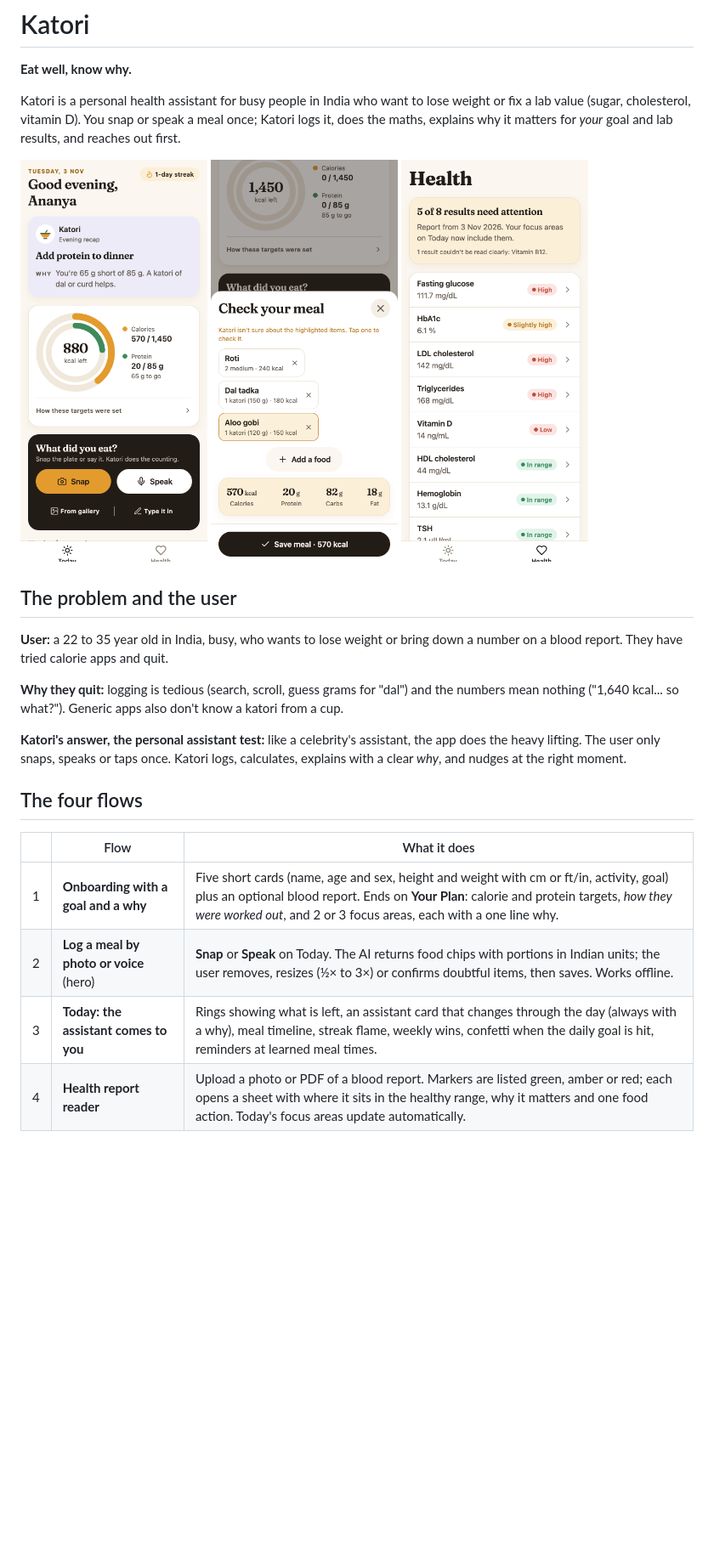
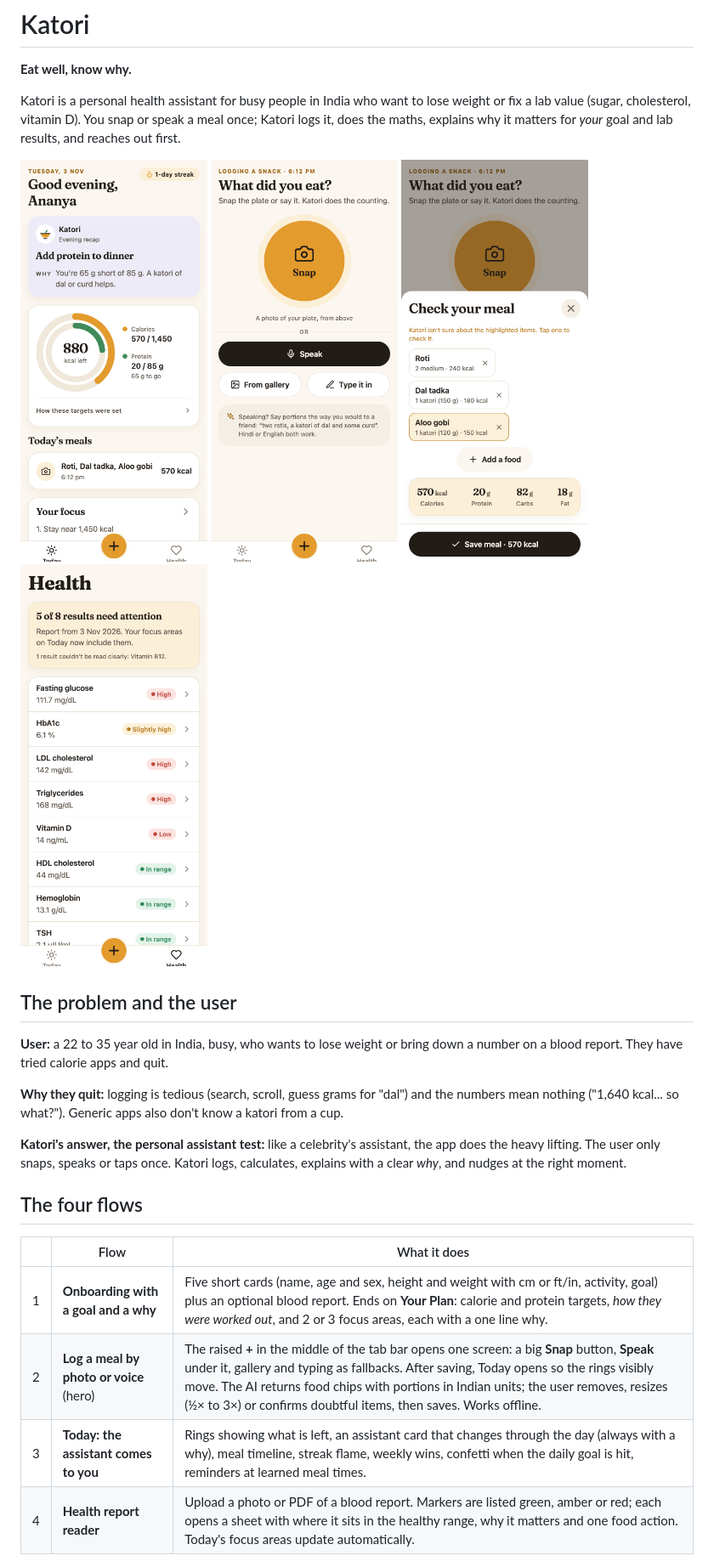
Before and after one commit to sriramadari/nouri, a Markdown page: README.md, the part around one of its changes. Shown at 85% size. Drawn GitHub-style; pictures changed too: docs/screenshots/health.png, docs/screenshots/log.png (added), docs/screenshots/meal-review.png; blank space fills up the shorter version.

Commit message:
docs: describe the centre log tab and refresh screenshots

```diff
--- a/README.md
+++ b/README.md
@@ -8,6 +8,7 @@ the maths, explains why it matters for _your_ goal and lab results, and reaches
 
 <p>
   <img src="docs/screenshots/today.png" width="220" alt="Today screen with rings and the assistant card" />
+  <img src="docs/screenshots/log.png" width="220" alt="Log a meal screen with a big Snap button" />
   <img src="docs/screenshots/meal-review.png" width="220" alt="Meal review sheet with editable food chips" />
   <img src="docs/screenshots/health.png" width="220" alt="Health tab with colour coded lab results" />
 </p>
@@ -26,12 +27,12 @@ clear _why_, and nudges at the right moment.
 
 ## The four flows
 
-|     | Flow                                    | What it does                                                                                                                                                                                                                                              |
-| --- | --------------------------------------- | --------------------------------------------------------------------------------------------------------------------------------------------------------------------------------------------------------------------------------------------------------- |
-| 1   | **Onboarding with a goal and a why**    | Five short cards (name, age and sex, height and weight with cm or ft/in, activity, goal) plus an optional blood report. Ends on **Your Plan**: calorie and protein targets, _how they were worked out_, and 2 or 3 focus areas, each with a one line why. |
-| 2   | **Log a meal by photo or voice** (hero) | **Snap** or **Speak** on Today. The AI returns food chips with portions in Indian units; the user removes, resizes (½× to 3×) or confirms doubtful items, then saves. Works offline.                                                                      |
-| 3   | **Today: the assistant comes to you**   | Rings showing what is left, an assistant card that changes through the day (always with a why), meal timeline, streak flame, weekly wins, confetti when the daily goal is hit, reminders at learned meal times.                                           |
-| 4   | **Health report reader**                | Upload a photo or PDF of a blood report. Markers are listed green, amber or red; each opens a sheet with where it sits in the healthy range, why it matters and one food action. Today's focus areas update automatically.                                |
+|     | Flow                                    | What it does                                                                                                                                                                                                                                                                                                                                          |
+| --- | --------------------------------------- | ----------------------------------------------------------------------------------------------------------------------------------------------------------------------------------------------------------------------------------------------------------------------------------------------------------------------------------------------------- |
+| 1   | **Onboarding with a goal and a why**    | Five short cards (name, age and sex, height and weight with cm or ft/in, activity, goal) plus an optional blood report. Ends on **Your Plan**: calorie and protein targets, _how they were worked out_, and 2 or 3 focus areas, each with a one line why.                                                                                             |
+| 2   | **Log a meal by photo or voice** (hero) | The raised **+** in the middle of the tab bar opens one screen: a big **Snap** button, **Speak** under it, gallery and typing as fallbacks. After saving, Today opens so the rings visibly move. The AI returns food chips with portions in Indian units; the user removes, resizes (½× to 3×) or confirms doubtful items, then saves. Works offline. |
+| 3   | **Today: the assistant comes to you**   | Rings showing what is left, an assistant card that changes through the day (always with a why), meal timeline, streak flame, weekly wins, confetti when the daily goal is hit, reminders at learned meal times.                                                                                                                                       |
+| 4   | **Health report reader**                | Upload a photo or PDF of a blood report. Markers are listed green, amber or red; each opens a sheet with where it sits in the healthy range, why it matters and one food action. Today's focus areas update automatically.                                                                                                                            |
 
 <p>
   <img src="docs/screenshots/welcome.png" width="200" alt="Welcome screen with the Katori bowl mark" />
```
Also changed, not shown: other parts of README.md (+5 -2 lines), docs/loom-script.md (+1 -1 lines), docs/self-evaluation.md (+1 -1 lines), docs/screenshots/goal-hit.png, docs/screenshots/wide-dialog.png.
